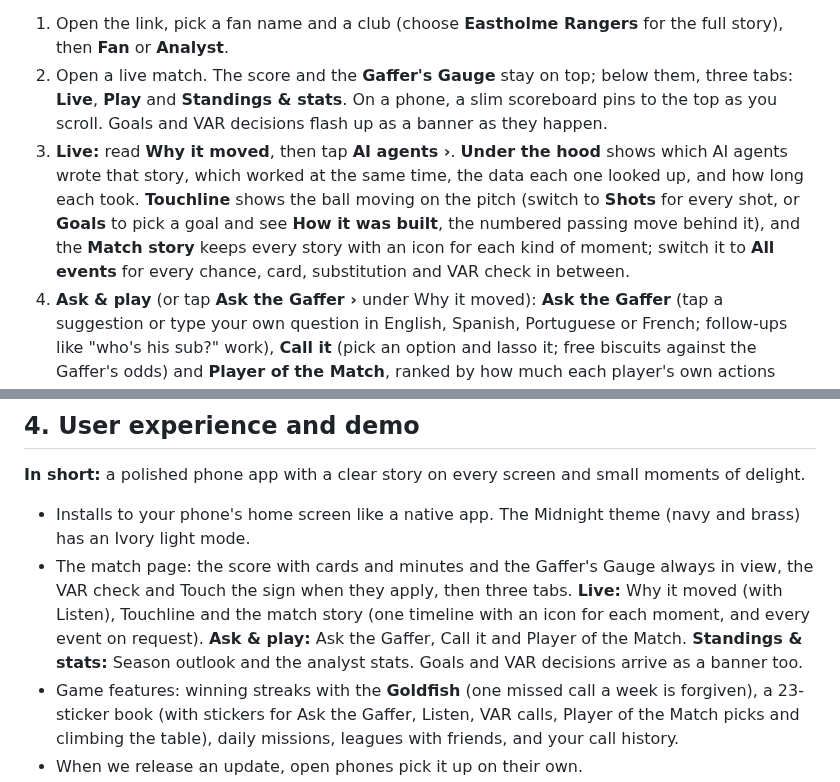
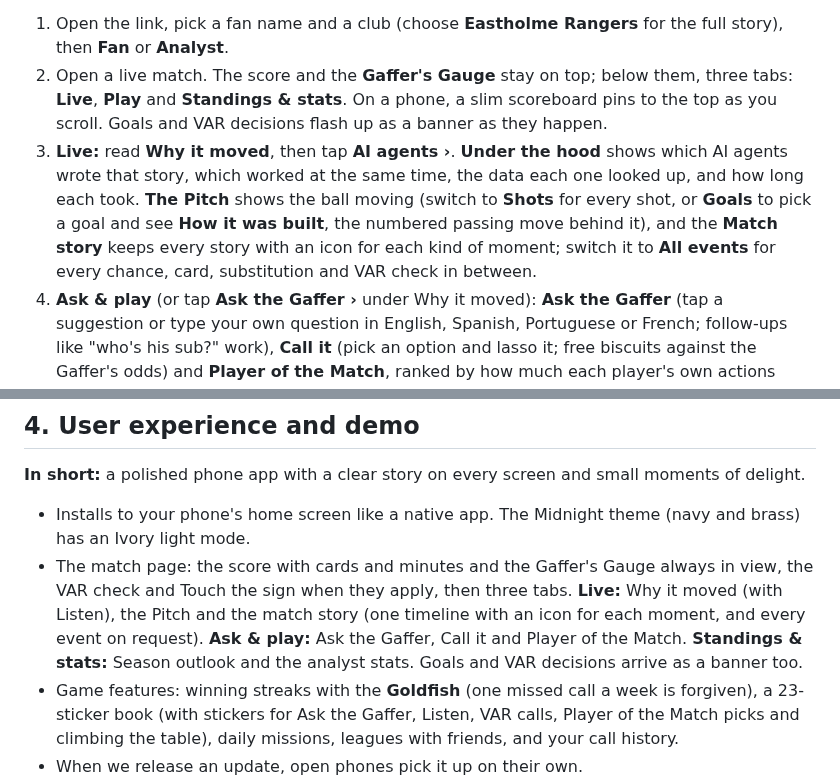
Before and after one commit to bradhack/lasso, a Markdown page: docs/JUDGING.md, 2 parts joined by grey strips. Rendered like a GitHub page.

```diff
--- a/docs/JUDGING.md
+++ b/docs/JUDGING.md
@@ -27,7 +27,7 @@ You don't have to wait for the loop. **Watch the big moments**, at the top of th
 
 1. Open the link, pick a fan name and a club (choose **Eastholme Rangers** for the full story), then **Fan** or **Analyst**.
 2. Open a live match. The score and the **Gaffer's Gauge** stay on top; below them, three tabs: **Live**, **Play** and **Standings & stats**. On a phone, a slim scoreboard pins to the top as you scroll. Goals and VAR decisions flash up as a banner as they happen.
-3. **Live:** read **Why it moved**, then tap **AI agents ›**. **Under the hood** shows which AI agents wrote that story, which worked at the same time, the data each one looked up, and how long each took. **Touchline** shows the ball moving on the pitch (switch to **Shots** for every shot, or **Goals** to pick a goal and see **How it was built**, the numbered passing move behind it), and the **Match story** keeps every story with an icon for each kind of moment; switch it to **All events** for every chance, card, substitution and VAR check in between.
+3. **Live:** read **Why it moved**, then tap **AI agents ›**. **Under the hood** shows which AI agents wrote that story, which worked at the same time, the data each one looked up, and how long each took. **The Pitch** shows the ball moving (switch to **Shots** for every shot, or **Goals** to pick a goal and see **How it was built**, the numbered passing move behind it), and the **Match story** keeps every story with an icon for each kind of moment; switch it to **All events** for every chance, card, substitution and VAR check in between.
 4. **Ask & play** (or tap **Ask the Gaffer ›** under Why it moved): **Ask the Gaffer** (tap a suggestion or type your own question in English, Spanish, Portuguese or French; follow-ups like "who's his sub?" work), **Call it** (pick an option and lasso it; free biscuits against the Gaffer's odds) and **Player of the Match**, ranked by how much each player's own actions moved the chances. Vote from halftime; match the Gaffer's pick at full time for a bonus. A dot on the tab means there's something to do.
 5. **Standings & stats:** **Season outlook** shows what the match means for both clubs' seasons (tap **Full standings** for the standings as they are now; when Eastholme score their winner they climb from 9th to 5th live), and the analyst stats show who leads each stat and by how much.
 6. If your club falls behind, **Touch the sign** to say you still believe. If they draw level, every believer gets a bonus. In the featured match, watch the 8th minute: VAR checks a goal, the **VAR check** card shows the chances both ways, and you can call the decision in **Play** before it lands.
@@ -117,7 +117,7 @@ Both numbers come from the same run, on the live app, with every feature in plac
 **In short:** a polished phone app with a clear story on every screen and small moments of delight.
 
 - Installs to your phone's home screen like a native app. The Midnight theme (navy and brass) has an Ivory light mode.
-- The match page: the score with cards and minutes and the Gaffer's Gauge always in view, the VAR check and Touch the sign when they apply, then three tabs. **Live:** Why it moved (with Listen), Touchline and the match story (one timeline with an icon for each moment, and every event on request). **Ask & play:** Ask the Gaffer, Call it and Player of the Match. **Standings & stats:** Season outlook and the analyst stats. Goals and VAR decisions arrive as a banner too.
+- The match page: the score with cards and minutes and the Gaffer's Gauge always in view, the VAR check and Touch the sign when they apply, then three tabs. **Live:** Why it moved (with Listen), the Pitch and the match story (one timeline with an icon for each moment, and every event on request). **Ask & play:** Ask the Gaffer, Call it and Player of the Match. **Standings & stats:** Season outlook and the analyst stats. Goals and VAR decisions arrive as a banner too.
 - Game features: winning streaks with the **Goldfish** (one missed call a week is forgiven), a 23-sticker book (with stickers for Ask the Gaffer, Listen, VAR calls, Player of the Match picks and climbing the table), daily missions, leagues with friends, and your call history.
 - When we release an update, open phones pick it up on their own.
 - Twenty original club crests, designed as one family (`web/scripts/make_crests.py`).
```
Also changed, not shown: .github/copilot-instructions.md (+2 -2 lines), README.md (+2 -2 lines), docs/img/submission-2-how-it-works.png, 8 other files.
